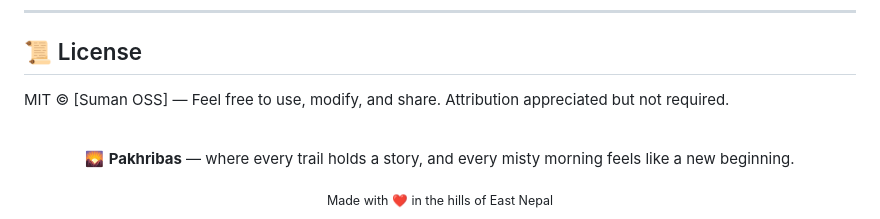
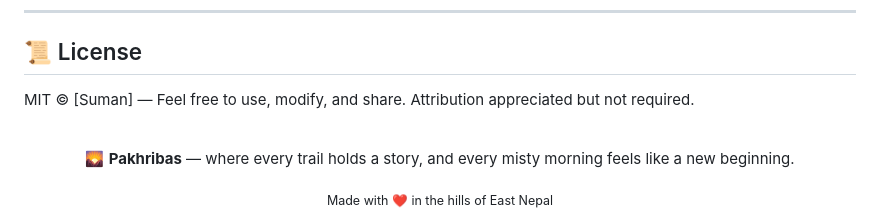
Before and after one commit to c25il027suman-oss/Web-Page, a Markdown page: README.md, the part around one of its changes. Rendered like a GitHub page.

```diff
--- a/README.md
+++ b/README.md
@@ -139,7 +139,7 @@ This project is primarily a design showcase, but suggestions and improvements ar
 
 ## 📜 License
 
-MIT © [Suman OSS] — Feel free to use, modify, and share. Attribution appreciated but not required.
+MIT © [Suman] — Feel free to use, modify, and share. Attribution appreciated but not required.
 
 <br>
 
```
Also changed, not shown: other parts of README.md (+1 -1 lines).
